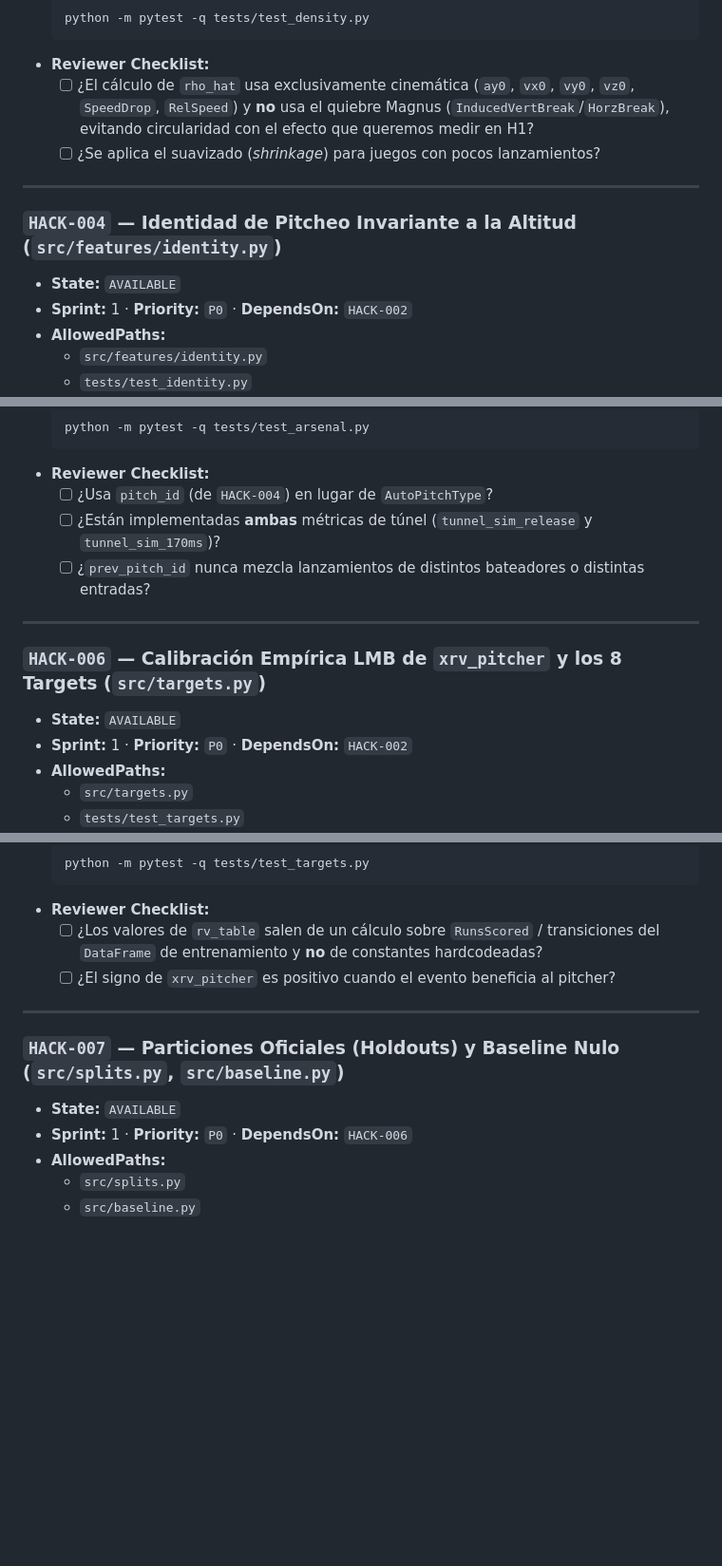
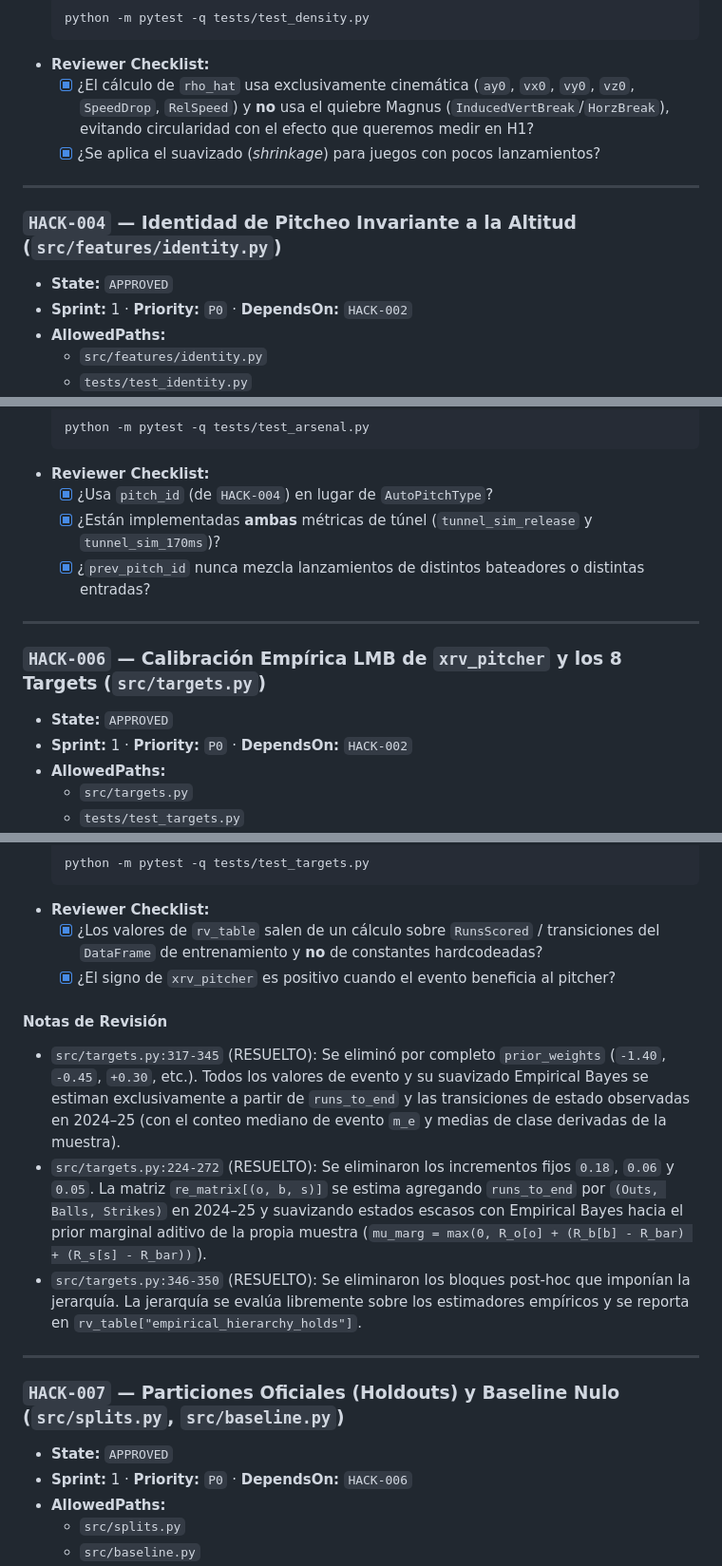
Before and after one commit to JaavRJ/hackathon_isac2026_diablosrojos, a Markdown page: docs/TASKS.md, 3 parts joined by grey strips. Shown at 95% size. GitHub-like rendering; blank space fills up the shorter version.

````diff
--- a/docs/TASKS.md
+++ b/docs/TASKS.md
@@ -135,13 +135,13 @@
   python -m pytest -q tests/test_density.py
   ```
 - **Reviewer Checklist:**
-  - [ ] ¿El cálculo de `rho_hat` usa exclusivamente cinemática (`ay0`, `vx0`, `vy0`, `vz0`, `SpeedDrop`, `RelSpeed`) y **no** usa el quiebre Magnus (`InducedVertBreak`/`HorzBreak`), evitando circularidad con el efecto que queremos medir en H1?
-  - [ ] ¿Se aplica el suavizado (*shrinkage*) para juegos con pocos lanzamientos?
+  - [x] ¿El cálculo de `rho_hat` usa exclusivamente cinemática (`ay0`, `vx0`, `vy0`, `vz0`, `SpeedDrop`, `RelSpeed`) y **no** usa el quiebre Magnus (`InducedVertBreak`/`HorzBreak`), evitando circularidad con el efecto que queremos medir en H1?
+  - [x] ¿Se aplica el suavizado (*shrinkage*) para juegos con pocos lanzamientos?
 
 ---
 
 ### `HACK-004` — Identidad de Pitcheo Invariante a la Altitud (`src/features/identity.py`)
-- **State:** `AVAILABLE`
+- **State:** `APPROVED`
 - **Sprint:** 1 · **Priority:** `P0` · **DependsOn:** `HACK-002`
 - **AllowedPaths:**
   - `src/features/identity.py`
@@ -197,14 +203,14 @@
   python -m pytest -q tests/test_arsenal.py
   ```
 - **Reviewer Checklist:**
-  - [ ] ¿Usa `pitch_id` (de `HACK-004`) en lugar de `AutoPitchType`?
-  - [ ] ¿Están implementadas **ambas** métricas de túnel (`tunnel_sim_release` y `tunnel_sim_170ms`)?
-  - [ ] ¿`prev_pitch_id` nunca mezcla lanzamientos de distintos bateadores o distintas entradas?
+  - [x] ¿Usa `pitch_id` (de `HACK-004`) en lugar de `AutoPitchType`?
+  - [x] ¿Están implementadas **ambas** métricas de túnel (`tunnel_sim_release` y `tunnel_sim_170ms`)?
+  - [x] ¿`prev_pitch_id` nunca mezcla lanzamientos de distintos bateadores o distintas entradas?
 
 ---
 
 ### `HACK-006` — Calibración Empírica LMB de `xrv_pitcher` y los 8 Targets (`src/targets.py`)
-- **State:** `AVAILABLE`
+- **State:** `APPROVED`
 - **Sprint:** 1 · **Priority:** `P0` · **DependsOn:** `HACK-002`
 - **AllowedPaths:**
   - `src/targets.py`
@@ -229,13 +235,18 @@
   python -m pytest -q tests/test_targets.py
   ```
 - **Reviewer Checklist:**
-  - [ ] ¿Los valores de `rv_table` salen de un cálculo sobre `RunsScored` / transiciones del `DataFrame` de entrenamiento y **no** de constantes hardcodeadas?
-  - [ ] ¿El signo de `xrv_pitcher` es positivo cuando el evento beneficia al pitcher?
+  - [x] ¿Los valores de `rv_table` salen de un cálculo sobre `RunsScored` / transiciones del `DataFrame` de entrenamiento y **no** de constantes hardcodeadas?
+  - [x] ¿El signo de `xrv_pitcher` es positivo cuando el evento beneficia al pitcher?
+
+#### Notas de Revisión
+- `src/targets.py:317-345` (RESUELTO): Se eliminó por completo `prior_weights` (`-1.40`, `-0.45`, `+0.30`, etc.). Todos los valores de evento y su suavizado Empirical Bayes se estiman exclusivamente a partir de `runs_to_end` y las transiciones de estado observadas en 2024–25 (con el conteo mediano de evento `m_e` y medias de clase derivadas de la muestra).
+- `src/targets.py:224-272` (RESUELTO): Se eliminaron los incrementos fijos `0.18`, `0.06` y `0.05`. La matriz `re_matrix[(o, b, s)]` se estima agregando `runs_to_end` por `(Outs, Balls, Strikes)` en 2024–25 y suavizando estados escasos con Empirical Bayes hacia el prior marginal aditivo de la propia muestra (`mu_marg = max(0, R_o[o] + (R_b[b] - R_bar) + (R_s[s] - R_bar))`).
+- `src/targets.py:346-350` (RESUELTO): Se eliminaron los bloques post-hoc que imponían la jerarquía. La jerarquía se evalúa libremente sobre los estimadores empíricos y se reporta en `rv_table["empirical_hierarchy_holds"]`.
 
 ---
 
 ### `HACK-007` — Particiones Oficiales (Holdouts) y Baseline Nulo (`src/splits.py`, `src/baseline.py`)
-- **State:** `AVAILABLE`
+- **State:** `APPROVED`
 - **Sprint:** 1 · **Priority:** `P0` · **DependsOn:** `HACK-006`
 - **AllowedPaths:**
   - `src/splits.py`
````
Also changed, not shown: other parts of docs/TASKS.md (+20 -12 lines).
